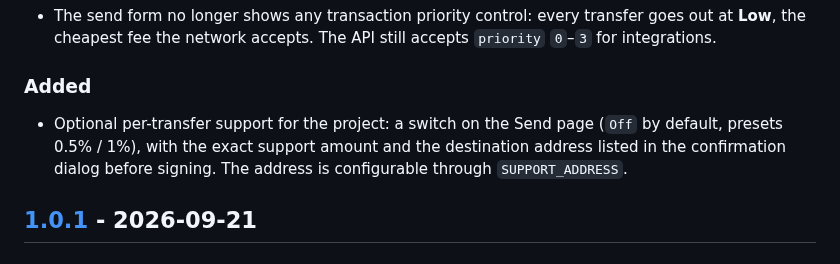
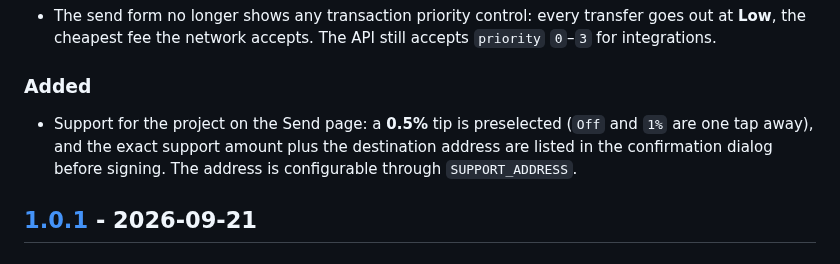
Before and after one commit to AMLChecker/monero-web-wallet, a Markdown page: CHANGELOG.md, the part around the change. Drawn GitHub-style.

```diff
--- a/CHANGELOG.md
+++ b/CHANGELOG.md
@@ -15,8 +15,8 @@ project uses [Semantic Versioning](https://semver.org/spec/v2.0.0.html).
 
 ### Added
 
-- Optional per-transfer support for the project: a switch on the Send page (`Off` by default,
-  presets 0.5% / 1%), with the exact support amount and the destination address listed in the
+- Support for the project on the Send page: a **0.5%** tip is preselected (`Off` and `1%` are
+  one tap away), and the exact support amount plus the destination address are listed in the
   confirmation dialog before signing. The address is configurable through `SUPPORT_ADDRESS`.
 
 ## [1.0.1] - 2026-09-21
```
Also changed, not shown: README.md (+1 -1 lines), README.ru.md (+1 -1 lines), docs/screenshots/send.png, 3 other files.
